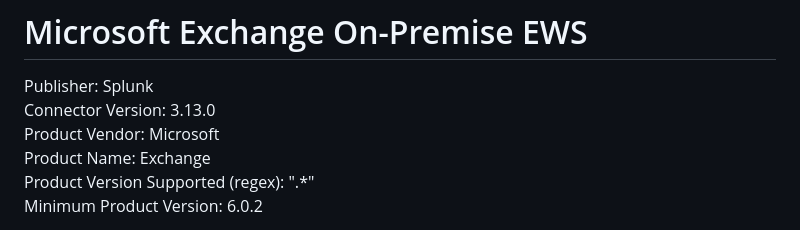
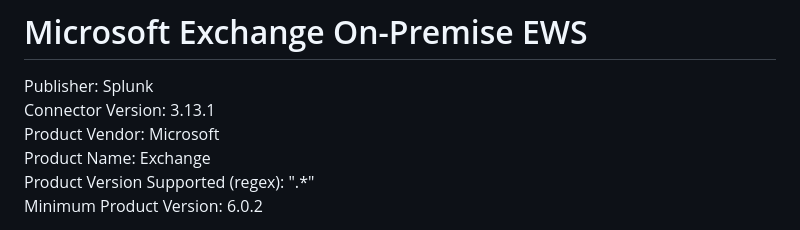
Before and after one commit to splunk-soar-connectors/microsoftexchangeonpremews, a Markdown page: README.md, the part around the change. GitHub-like rendering.

```diff
--- a/README.md
+++ b/README.md
@@ -2,7 +2,7 @@
 # Microsoft Exchange On-Premise EWS
 
 Publisher: Splunk
-Connector Version: 3.13.0
+Connector Version: 3.13.1
 Product Vendor: Microsoft
 Product Name: Exchange
 Product Version Supported (regex): ".\*"
```
